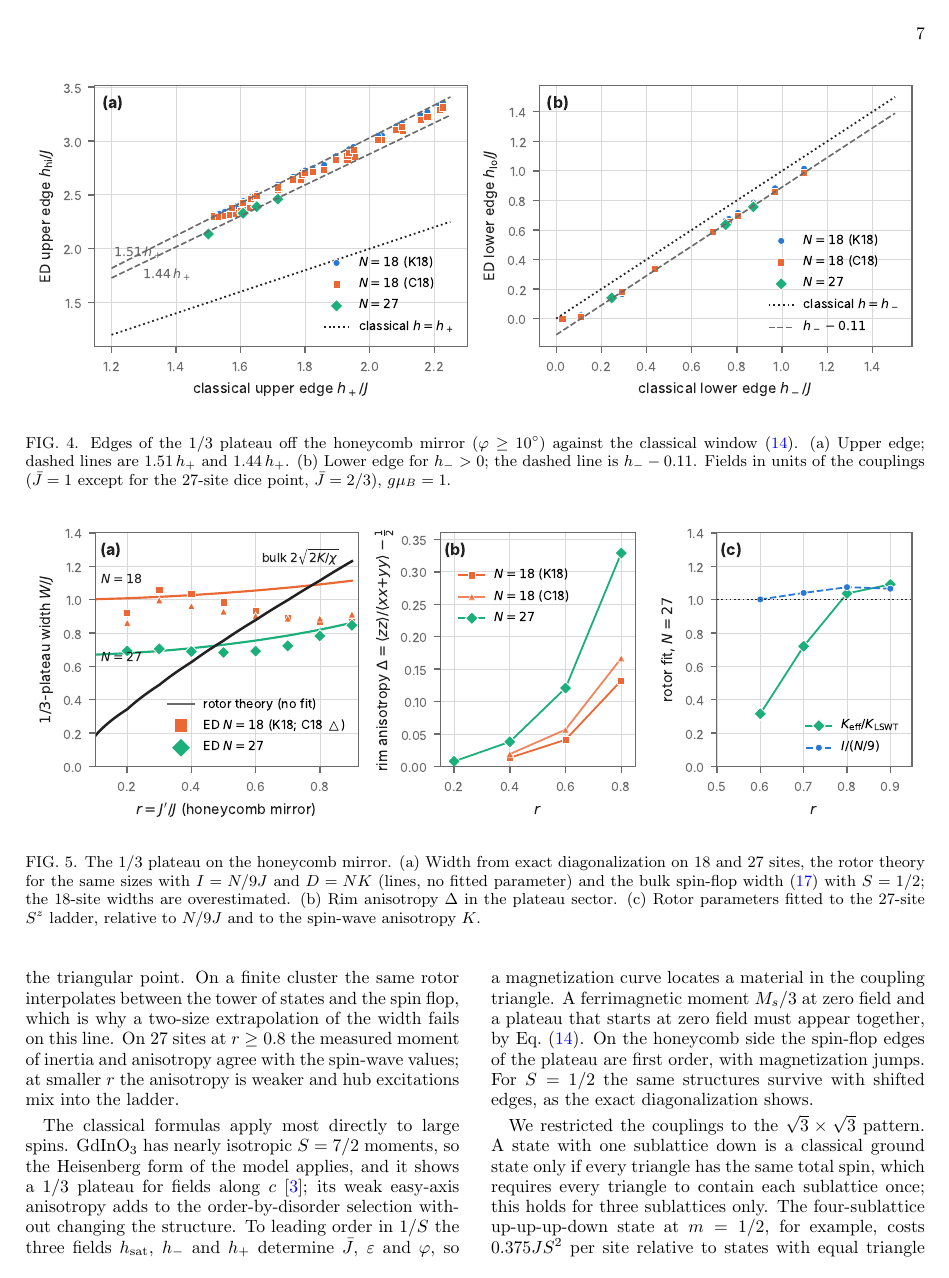
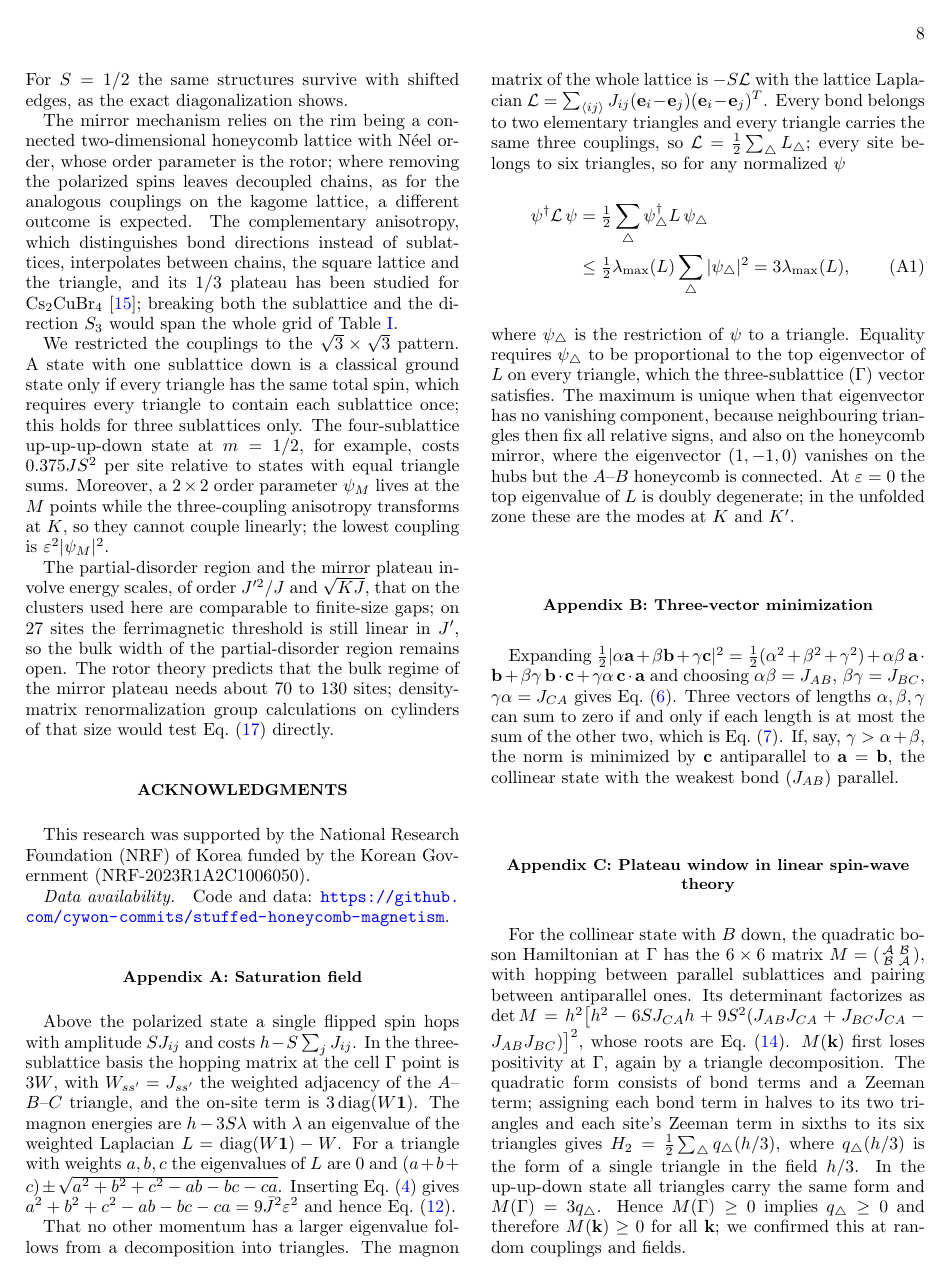
Before and after one commit to cywon-commits/stuffed-honeycomb-magnetism, a LaTeX paper (manuscript/main.tex): page 7 of 9 before the commit and page 8 of 9 after it. The pictures show the PDF file manuscript/main.pdf that the author committed with the source.

Commit message:
Manuscript: prove the two statements left numerical; fixes from review memo
- App. A: triangle decomposition of the lattice Laplacian proves that the saturation magnon
  instability is at Gamma for all couplings (with uniqueness cases).
- App. C: same decomposition of the UUD quadratic form proves that positivity is first lost at Gamma.
- Fig. 2(a) legend equation number; Eqs. (3), (4), (8) no longer overflow; piece count
  C(3,k)C(3,d); Table I caption states the mixed approximation levels.
- Discussion: role of the connected 2D rim; direction anisotropy (Alicea et al. 2009, verified).

Co-Authored-By: Claude Fable 5.2 <noreply@anthropic.com>
Claude-Session: https://claude.ai/code/session_01FZuPgEipY8VxDh74F3S8a8

```diff
--- a/manuscript/main.tex
+++ b/manuscript/main.tex
@@ -48,10 +48,10 @@ H=\sum_\alpha d_\alpha H^{(\alpha)}_{\rm dice},\qquad d_A=\tfrac12(J_{AB}+J_{CA}
 \label{eq:dice}
 \end{equation}
-All weights $d_\alpha$ are non-negative exactly when the couplings themselves obey the triangle inequality. We set $g\mu_B=1$; fields and energies are in units of the couplings as given (we use $\Jb=1$ in scans of the coupling triangle and $J_{AB}\equiv J=1$ on the honeycomb mirror). $N$ is the number of sites, $N_c=N/3$ the number of three-site cells, $M_s=NS$ the saturation magnetization, and $r=J'/J$ with $J'=J_{BC}=J_{CA}$ on the mirror lines.
+and cyclically for $d_B$, $d_C$. All weights $d_\alpha$ are non-negative exactly when the couplings themselves obey the triangle inequality. We set $g\mu_B=1$; fields and energies are in units of the couplings as given (we use $\Jb=1$ in scans of the coupling triangle and $J_{AB}\equiv J=1$ on the honeycomb mirror). $N$ is the number of sites, $N_c=N/3$ the number of three-site cells, $M_s=NS$ the saturation magnetization, and $r=J'/J$ with $J'=J_{BC}=J_{CA}$ on the mirror lines.
 
 \paragraph{Symmetry.}
 The primitive translation $t$ of the triangular lattice permutes the sublattices cyclically ($A\to B\to C$), and a site-centred inversion exchanges two of them. These lattice operations generate $S_3\cong D_3$ acting on $w=(J_{AB},J_{BC},J_{CA})$. The coupling vector decomposes as $A_1\oplus E$: the mean $\Jb$ and a two-component anisotropy $(\varepsilon,\varphi)$,
 \begin{equation}
-J_k=\Jb\left[1+2\varepsilon\cos\!\left(\varphi-\tfrac{2\pi k}{3}\right)\right],\qquad k=0\,(AB),\,1\,(BC),\,2\,(CA).
+J_k=\Jb\left[1+2\varepsilon\cos\!\left(\varphi-\tfrac{2\pi k}{3}\right)\right],
 \label{eq:Erep}
 \end{equation}
@@ -105,6 +106,6 @@ Exact diagonalization of two 18-site clusters on 55 points of the fundamental do
 \subsection{Partial disorder is confined to a wedge}
 Away from the honeycomb mirror the N\'eel order of the rim exerts a uniform static field $3m_N(J_{BC}-J_{CA})$ on every hub spin, because each hub has three $A$ and three $B$ neighbours. On the mirror this field vanishes by symmetry. The hubs therefore stay disordered only while the field is smaller than the saturation field of their effective model, generated at second order in $J'$ by the rim magnons~\cite{SeifertVojta2019}. We recomputed the leading transverse couplings from the linear-spin-wave N\'eel state (Appendix~\ref{app:hub}); they reproduce Table~I of Ref.~\cite{SeifertVojta2019} and satisfy an exact sum rule. With the $S=1/2$ couplings of Ref.~\cite{SeifertVojta2019}, in which the $1/S$ correction cancels 97\% of the classical transverse coupling, the hub saturation field is $0.27\,J'^2/J$ and the wedge is
 \begin{equation}
-|J_{BC}-J_{CA}|\lesssim(0.34\text{--}0.37)\,\frac{J'^2}{J},\qquad J'=\tfrac12(J_{BC}+J_{CA}),\ J=J_{AB}.
+|J_{BC}-J_{CA}|\lesssim(0.34\text{--}0.37)\,\frac{J'^2}{J},
 \label{eq:wedge}
 \end{equation}
@@ -240,6 +242,8 @@ The honeycomb mirror shows a mechanism that the endpoints do not have. The hubs
 
 The classical formulas apply most directly to large spins. GdInO$_3$ has nearly isotropic $S=7/2$ moments, so the Heisenberg form of the model applies, and it shows a $1/3$ plateau for fields along $c$~\cite{Yuan2023}; its weak easy-axis anisotropy adds to the order-by-disorder selection without changing the structure. To leading order in $1/S$ the three fields $h_{\rm sat}$, $h_-$ and $h_+$ determine $\Jb$, $\varepsilon$ and $\varphi$, so a magnetization curve locates a material in the coupling triangle. A ferrimagnetic moment $M_s/3$ at zero field and a plateau that starts at zero field must appear together, by Eq.~\eqref{eq:window}. On the honeycomb side the spin-flop edges of the plateau are first order, with magnetization jumps. For $S=1/2$ the same structures survive with shifted edges, as the exact diagonalization shows.
 
+The mirror mechanism relies on the rim being a connected two-dimensional honeycomb lattice with N\'eel order, whose order parameter is the rotor; where removing the polarized spins leaves decoupled chains, as for the analogous couplings on the kagome lattice, a different outcome is expected. The complementary anisotropy, which distinguishes bond directions instead of sublattices, interpolates between chains, the square lattice and the triangle, and its $1/3$ plateau has been studied for Cs$_2$CuBr$_4$~\cite{Alicea2009}; breaking both the sublattice and the direction $S_3$ would span the whole grid of Table~\ref{tab:pieces}.
+
 We restricted the couplings to the $\sqrt3\times\sqrt3$ pattern. A state with one sublattice down is a classical ground state only if every triangle has the same total spin, which requires every triangle to contain each sublattice once; this holds for three sublattices only. The four-sublattice up-up-up-down state at $m=1/2$, for example, costs $0.375JS^2$ per site relative to states with equal triangle sums. Moreover, a $2\times2$ order parameter $\psi_M$ lives at the $M$ points while the three-coupling anisotropy transforms at $K$, so they cannot couple linearly; the lowest coupling is $\varepsilon^2|\psi_M|^2$.
 
 The partial-disorder region and the mirror plateau involve energy scales, of order $J'^2/J$ and $\sqrt{KJ}$, that on the clusters used here are comparable to finite-size gaps; on 27 sites the ferrimagnetic threshold is still linear in $J'$, so the bulk width of the partial-disorder region remains open. The rotor theory predicts that the bulk regime of the mirror plateau needs about 70 to 130 sites; density-matrix renormalization group calculations on cylinders of that size would test Eq.~\eqref{eq:Wflop} directly.
@@ -257,6 +261,13 @@ This research was supported by the National Research Foundation (NRF) of Korea f
 \label{app:hsat}
 Above the polarized state a single flipped spin hops with amplitude $SJ_{ij}$ and costs $h-S\sum_jJ_{ij}$. In the three-sublattice basis the hopping matrix at the cell $\Gamma$ point is $3W$, with $W_{ss'}=J_{ss'}$ the weighted adjacency of the $A$--$B$--$C$ triangle, and the on-site term is $3\,{\rm diag}(W\mathbf 1)$. The magnon energies are $h-3S\lambda$ with $\lambda$ an eigenvalue of the weighted Laplacian $L={\rm diag}(W\mathbf 1)-W$. For a triangle with weights $a,b,c$ the eigenvalues of $L$ are $0$ and $(a+b+c)\pm\sqrt{a^2+b^2+c^2-ab-bc-ca}$. Inserting Eq.~\eqref{eq:Erep} gives $a^2+b^2+c^2-ab-bc-ca=9\Jb^2\varepsilon^2$ and hence Eq.~\eqref{eq:hsat}.
 
+That no other momentum has a larger eigenvalue follows from a decomposition into triangles. The magnon matrix of the whole lattice is $-S\mathcal L$ with the lattice Laplacian $\mathcal L=\sum_{\langle ij\rangle}J_{ij}(\mathbf e_i-\mathbf e_j)(\mathbf e_i-\mathbf e_j)^{T}$. Every bond belongs to two elementary triangles and every triangle carries the same three couplings, so $\mathcal L=\tfrac12\sum_\triangle L_\triangle$; every site belongs to six triangles, so for any normalized $\psi$
+\begin{align}
+\psi^\dagger\mathcal L\,\psi&=\tfrac12\sum_\triangle\psi_\triangle^\dagger L\,\psi_\triangle\nonumber\\
+&\le\tfrac12\lambda_{\max}(L)\sum_\triangle|\psi_\triangle|^2=3\lambda_{\max}(L),
+\end{align}
+where $\psi_\triangle$ is the restriction of $\psi$ to a triangle. Equality requires $\psi_\triangle$ to be proportional to the top eigenvector of $L$ on every triangle, which the three-sublattice ($\Gamma$) vector satisfies. The maximum is unique when that eigenvector has no vanishing component, because neighbouring triangles then fix all relative signs, and also on the honeycomb mirror, where the eigenvector $(1,-1,0)$ vanishes on the hubs but the $A$--$B$ honeycomb is connected. At $\varepsilon=0$ the top eigenvalue of $L$ is doubly degenerate; in the unfolded zone these are the modes at $K$ and $K'$.
+
 \section{Three-vector minimization}
 \label{app:three}
 Expanding $\tfrac12|\alpha\mathbf a+\beta\mathbf b+\gamma\mathbf c|^2=\tfrac12(\alpha^2+\beta^2+\gamma^2)+\alpha\beta\,\mathbf a\cdot\mathbf b+\beta\gamma\,\mathbf b\cdot\mathbf c+\gamma\alpha\,\mathbf c\cdot\mathbf a$ and choosing $\alpha\beta=J_{AB}$, $\beta\gamma=J_{BC}$, $\gamma\alpha=J_{CA}$ gives Eq.~\eqref{eq:square}. Three vectors of lengths $\alpha,\beta,\gamma$ can sum to zero if and only if each length is at most the sum of the other two, which is Eq.~\eqref{eq:triangle}. If, say, $\gamma>\alpha+\beta$, the norm is minimized by $\mathbf c$ antiparallel to $\mathbf a=\mathbf b$, the collinear state with the weakest bond ($J_{AB}$) parallel.
@@ -265,7 +276,7 @@ Expanding $\tfrac12|\alpha\mathbf a+\beta\mathbf b+\gamma\mathbf c|^2=\tfrac12(\
 \label{app:window}
 For the collinear state with $B$ down, the quadratic boson Hamiltonian at $\Gamma$ has the $6\times6$ matrix $M=\left(\begin{smallmatrix}\mathcal A&\mathcal B\\ \mathcal B&\mathcal A\end{smallmatrix}\right)$, with hopping between parallel sublattices and pairing between antiparallel ones. Its determinant factorizes as
 $\det M=h^2\big[h^2-6SJ_{CA}h+9S^2(J_{AB}J_{CA}+J_{BC}J_{CA}-J_{AB}J_{BC})\big]^2$,
-whose roots are Eq.~\eqref{eq:window}. We checked numerically on dense $k$ grids that $M(\mathbf k)$ first loses positivity at $\Gamma$ throughout the fundamental domain.
+whose roots are Eq.~\eqref{eq:window}. $M(\mathbf k)$ first loses positivity at $\Gamma$, again by a triangle decomposition. The quadratic form consists of bond terms and a Zeeman term; assigning each bond term in halves to its two triangles and each site's Zeeman term in sixths to its six triangles gives $H_2=\tfrac12\sum_\triangle q_\triangle(h/3)$, where $q_\triangle(h/3)$ is the form of a single triangle in the field $h/3$. In the up-up-down state all triangles carry the same form and $M(\Gamma)=3q_\triangle$. Hence $M(\Gamma)\ge0$ implies $q_\triangle\ge0$ and therefore $M(\mathbf k)\ge0$ for all $\mathbf k$; we confirmed this at random couplings and fields.
 
 \section{Order by disorder on the honeycomb mirror and the rotor model}
 \label{app:rotor}
```
Also changed, not shown: manuscript/REFERENCES_CHECK.md (+1 -0 lines), manuscript/refs.bib (+8 -0 lines), manuscript/figures/fig2_zero_field.pdf, manuscript/figures/fig2_zero_field.png, manuscript/main.bbl, manuscript/main.pdf, manuscript/main.tex (10 more changed lines), 1 other file.
